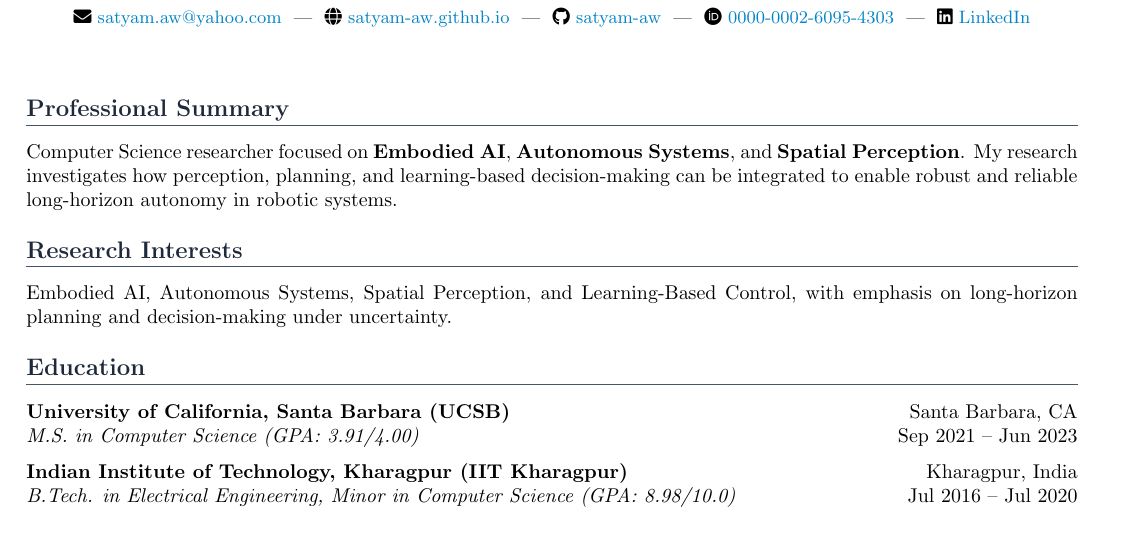
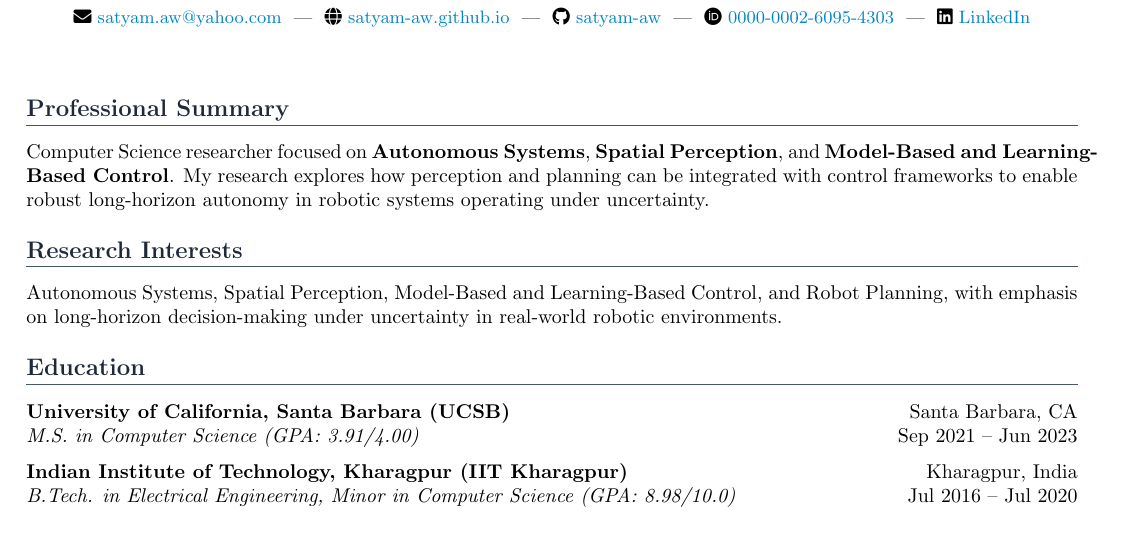
Before and after one commit to satyam-aw/my_cv, a LaTeX document (main.tex): part of page 1 of 3, cut so that both start at the same text. Compiled offline with pdfLaTeX.

Commit message:
model+learning based control and remove embodied AI

```diff
--- a/main.tex
+++ b/main.tex
@@ -71,11 +71,11 @@
 
 \section*{Professional Summary}
 
-Computer Science researcher focused on \textbf{Embodied AI}, \textbf{Autonomous Systems}, and \textbf{Spatial Perception}. My research investigates how perception, planning, and learning-based decision-making can be integrated to enable robust and reliable long-horizon autonomy in robotic systems.
+Computer Science researcher focused on \textbf{Autonomous Systems}, \textbf{Spatial Perception}, and \textbf{Model-Based and Learning-Based Control}. My research explores how perception and planning can be integrated with control frameworks to enable robust long-horizon autonomy in robotic systems operating under uncertainty.
 
 \section*{Research Interests}
 
-Embodied AI, Autonomous Systems, Spatial Perception, and Learning-Based Control, with emphasis on long-horizon planning and decision-making under uncertainty.
+Autonomous Systems, Spatial Perception, Model-Based and Learning-Based Control, and Robot Planning, with emphasis on long-horizon decision-making under uncertainty in real-world robotic environments.
 
 % ==================== EDUCATION ====================
 
```
Also changed, not shown: Satyam_Awasthi_CV.pdf, Satyam_Awasthi_CV_Transcripts.pdf, main.pdf, 1 other file.
